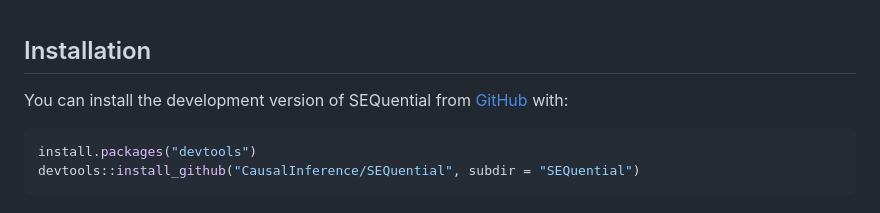
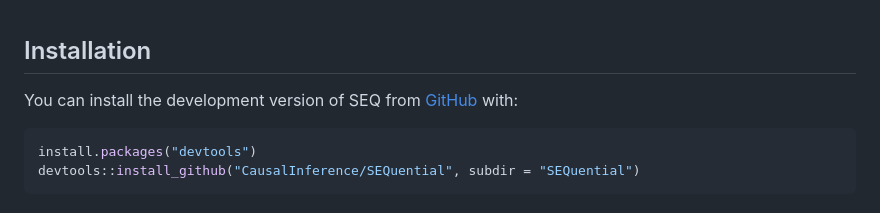
Before and after one commit to CausalInference/SEQTaRget, a Markdown page: README.md, the part around the change. GitHub-like rendering.

Commit message:
Re-build README files

````diff
--- a/README.md
+++ b/README.md
@@ -28,7 +28,7 @@ induced by losses-to-follow-up.
 
 ## Installation
 
-You can install the development version of SEQuential from
+You can install the development version of SEQ from
 [GitHub](https://github.com/) with:
 
 ``` r
````
Also changed, not shown: SEQuential/README.md (+1 -1 lines).
